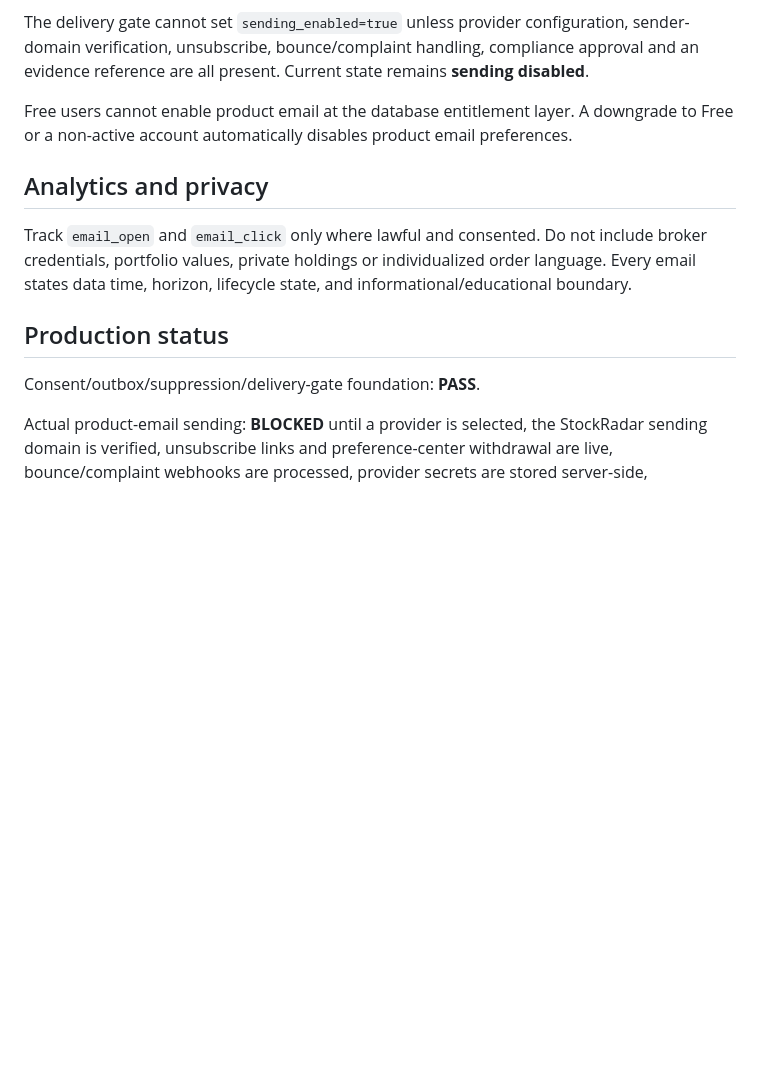
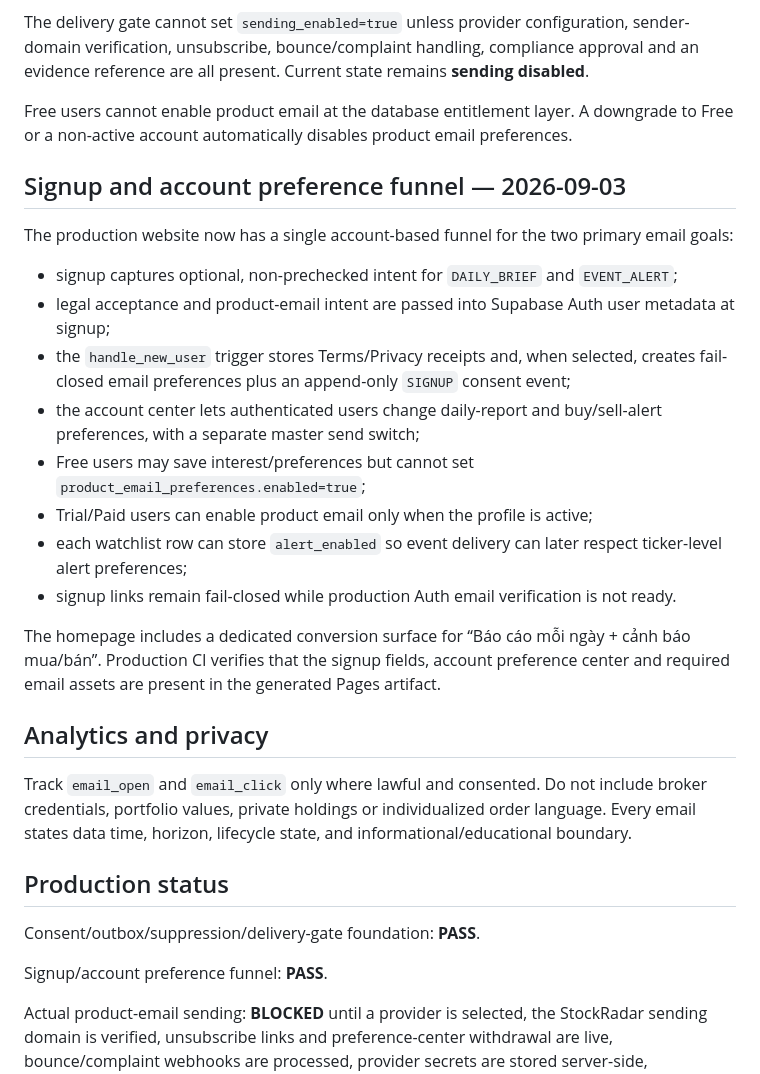
Before and after one commit to nguyenlinhns-arch/stockradar, a Markdown page: STOCKRADAR_EMAIL_SPEC.md, the part around the change. GitHub-like rendering; blank space fills up the shorter version.

Commit message:
Document production email signup funnel

```diff
--- a/STOCKRADAR_EMAIL_SPEC.md
+++ b/STOCKRADAR_EMAIL_SPEC.md
@@ -40,6 +40,21 @@ The delivery gate cannot set `sending_enabled=true` unless provider configuratio
 
 Free users cannot enable product email at the database entitlement layer. A downgrade to Free or a non-active account automatically disables product email preferences.
 
+## Signup and account preference funnel — 2026-09-03
+
+The production website now has a single account-based funnel for the two primary email goals:
+
+- signup captures optional, non-prechecked intent for `DAILY_BRIEF` and `EVENT_ALERT`;
+- legal acceptance and product-email intent are passed into Supabase Auth user metadata at signup;
+- the `handle_new_user` trigger stores Terms/Privacy receipts and, when selected, creates fail-closed email preferences plus an append-only `SIGNUP` consent event;
+- the account center lets authenticated users change daily-report and buy/sell-alert preferences, with a separate master send switch;
+- Free users may save interest/preferences but cannot set `product_email_preferences.enabled=true`;
+- Trial/Paid users can enable product email only when the profile is active;
+- each watchlist row can store `alert_enabled` so event delivery can later respect ticker-level alert preferences;
+- signup links remain fail-closed while production Auth email verification is not ready.
+
+The homepage includes a dedicated conversion surface for “Báo cáo mỗi ngày + cảnh báo mua/bán”. Production CI verifies that the signup fields, account preference center and required email assets are present in the generated Pages artifact.
+
 ## Analytics and privacy
 
 Track `email_open` and `email_click` only where lawful and consented. Do not include broker credentials, portfolio values, private holdings or individualized order language. Every email states data time, horizon, lifecycle state, and informational/educational boundary.
@@ -48,4 +63,6 @@ Track `email_open` and `email_click` only where lawful and consented. Do not inc
 
 Consent/outbox/suppression/delivery-gate foundation: **PASS**.
 
+Signup/account preference funnel: **PASS**.
+
 Actual product-email sending: **BLOCKED** until a provider is selected, the StockRadar sending domain is verified, unsubscribe links and preference-center withdrawal are live, bounce/complaint webhooks are processed, provider secrets are stored server-side, compliance approves the content, and the delivery gate is deliberately opened with evidence.
```
